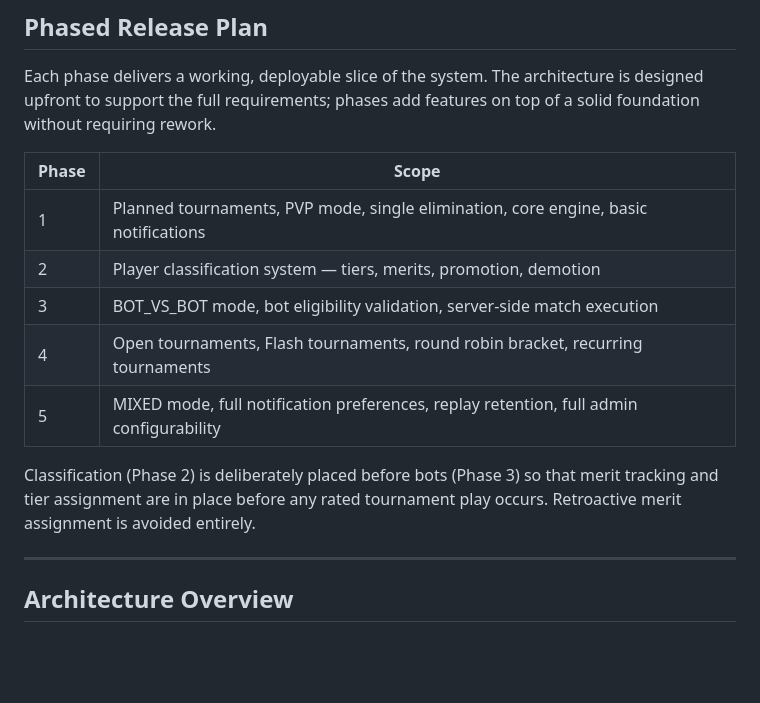
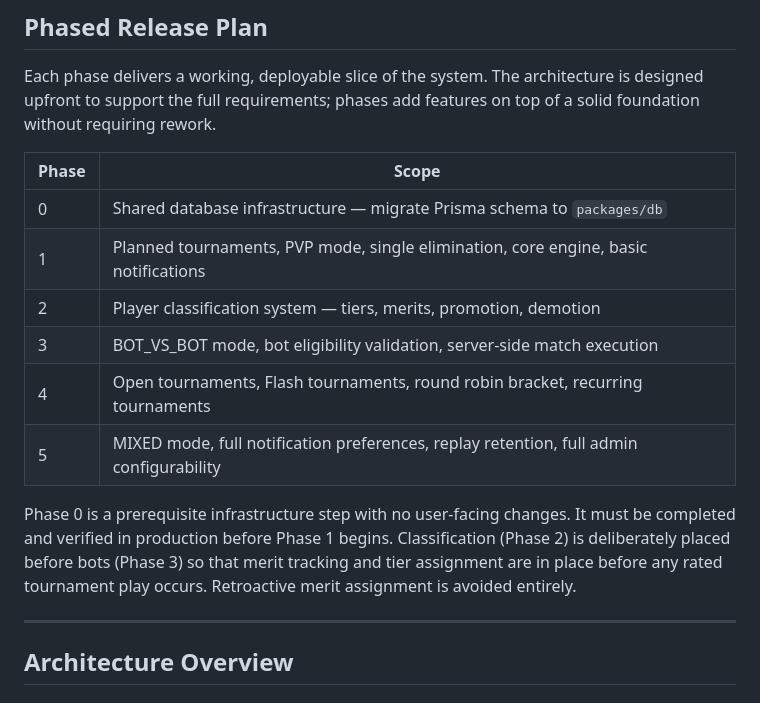
Before and after one commit to jjprusk/xo-arena, a Markdown page: doc/Tournament_Design.md, the part around one of its changes. Rendered like a GitHub page; blank space fills up the shorter version.

```diff
--- a/doc/Tournament_Design.md
+++ b/doc/Tournament_Design.md
@@ -14,13 +14,14 @@ Each phase delivers a working, deployable slice of the system. The architecture
 
 | Phase | Scope |
 |-------|-------|
+| 0 | Shared database infrastructure — migrate Prisma schema to `packages/db` |
 | 1 | Planned tournaments, PVP mode, single elimination, core engine, basic notifications |
 | 2 | Player classification system — tiers, merits, promotion, demotion |
 | 3 | BOT_VS_BOT mode, bot eligibility validation, server-side match execution |
 | 4 | Open tournaments, Flash tournaments, round robin bracket, recurring tournaments |
 | 5 | MIXED mode, full notification preferences, replay retention, full admin configurability |
 
-Classification (Phase 2) is deliberately placed before bots (Phase 3) so that merit tracking and tier assignment are in place before any rated tournament play occurs. Retroactive merit assignment is avoided entirely.
+Phase 0 is a prerequisite infrastructure step with no user-facing changes. It must be completed and verified in production before Phase 1 begins. Classification (Phase 2) is deliberately placed before bots (Phase 3) so that merit tracking and tier assignment are in place before any rated tournament play occurs. Retroactive merit assignment is avoided entirely.
 
 ---
 
```
Also changed, not shown: other parts of doc/Tournament_Design.md (+32 -4 lines).
